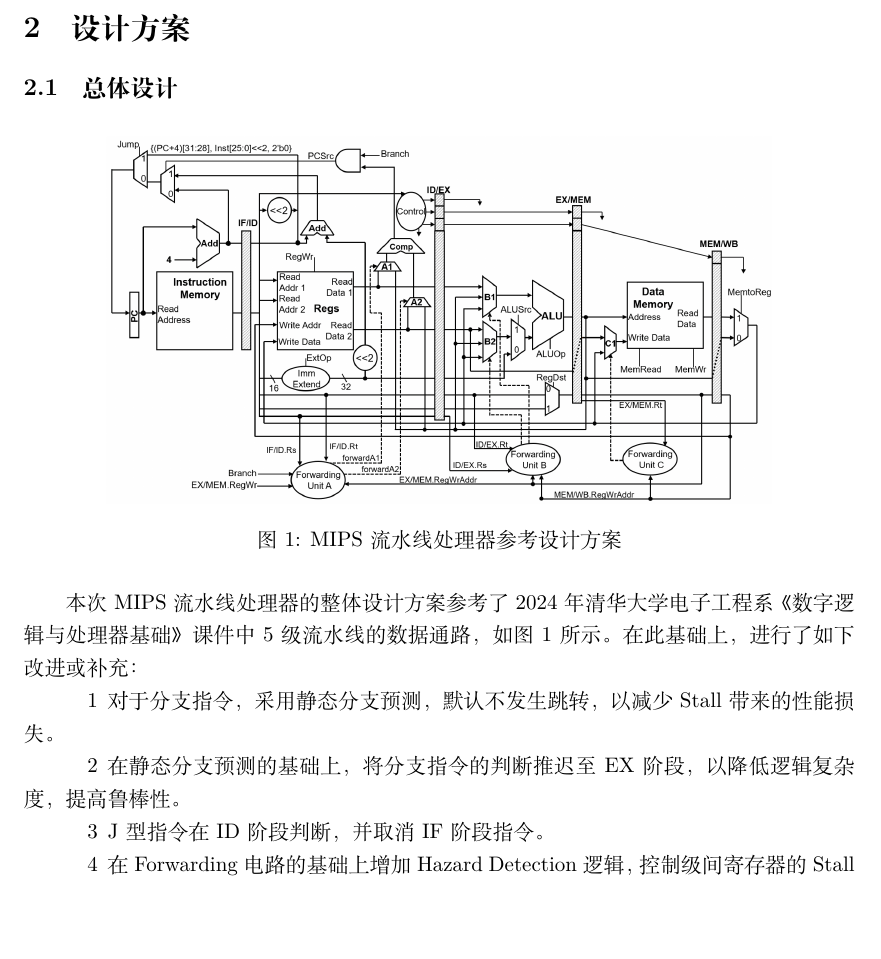
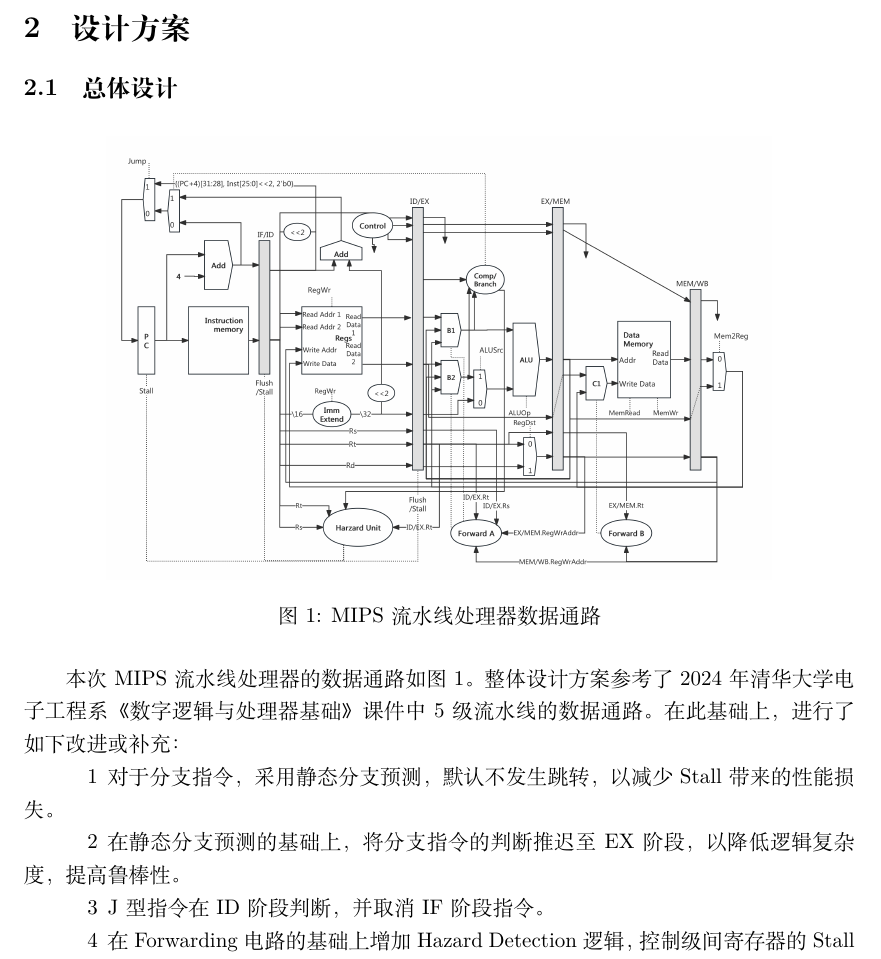
Before and after one commit to zzdhybthu/MIPS32-CPU-Pipeline, a LaTeX document (report/report.tex): part of page 3 of 20, cut so that both start at the same text, the shorter picture padded with empty space. The pictures show the PDF file report/report.pdf that the author committed with the source.

Commit message:
feat: add pic for mips data path

```diff
--- a/report/report.tex
+++ b/report/report.tex
@@ -102,14 +102,13 @@
 
 \begin{figure}[ht]
     \centering
-    \includegraphics[width=.8\textwidth]{asserts/pipeline_design.png}
+    \includegraphics[width=.8\textwidth]{asserts/MIPS32.png}
     \caption{
-        MIPS 流水线处理器参考设计方案
+        MIPS 流水线处理器数据通路
     }\label{fig:pipeline_design}
 \end{figure}
 
-本次 MIPS 流水线处理器的整体设计方案参考了 2024 年清华大学电子工程系《数字逻辑与处理器基础》课件中 5 级流水线的数据通路，如图 \ref{fig:pipeline_design} 所示。
-在此基础上，进行了如下改进或补充：
+本次 MIPS 流水线处理器的数据通路如图 \ref{fig:pipeline_design}。整体设计方案参考了 2024 年清华大学电子工程系《数字逻辑与处理器基础》课件中 5 级流水线的数据通路。在此基础上，进行了如下改进或补充：
 
 \begin{enumerate}[1]
     \item 对于分支指令，采用静态分支预测，默认不发生跳转，以减少 Stall 带来的性能损失。
```
Also changed, not shown: report/asserts/MIPS32.png (added), report/report.pdf, 1 other file.
